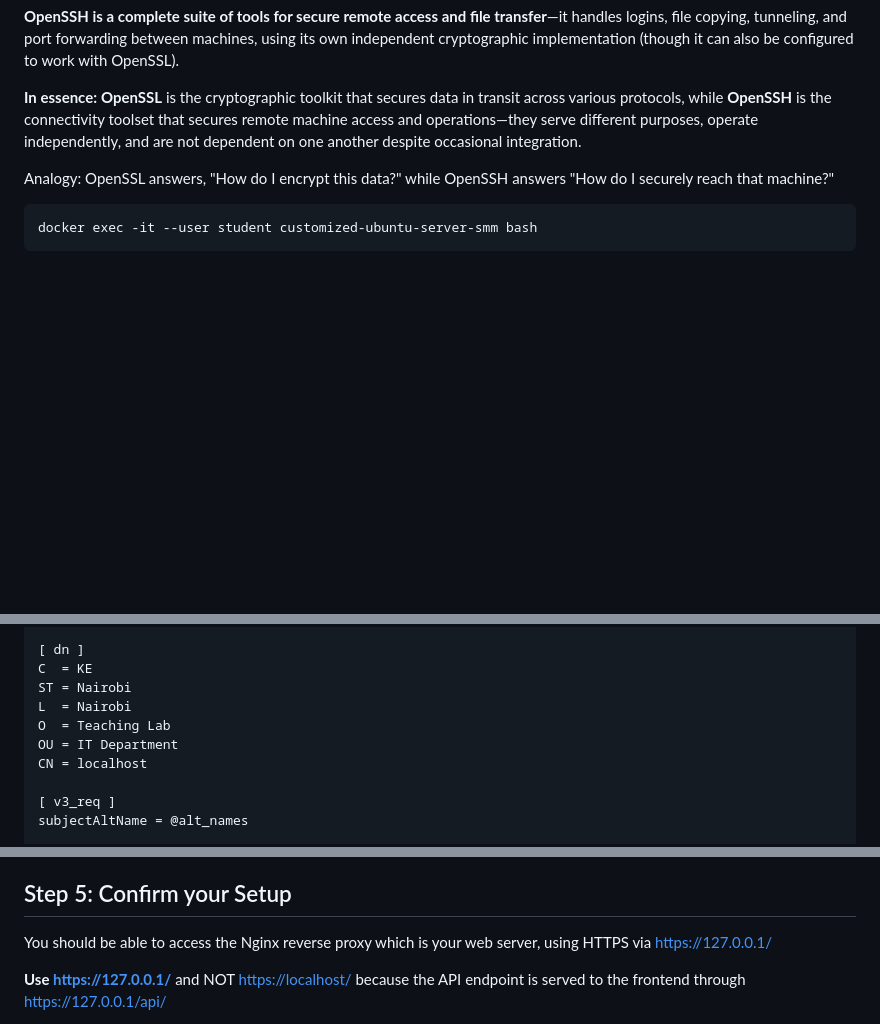
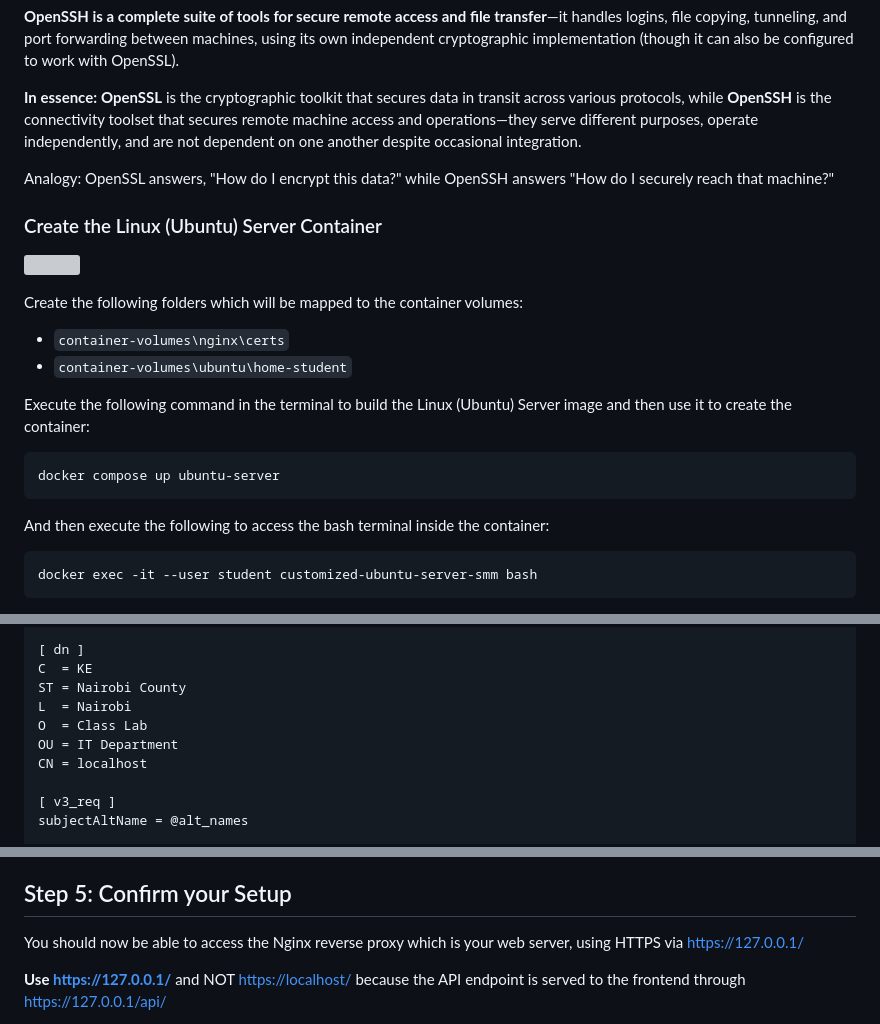
Before and after one commit to course-files/ServingMLModels, a Markdown page: app_server_reverse_proxy_server_setup.md, 3 parts joined by grey strips. Rendered like a GitHub page; blank space fills up the shorter version; grey boxes are pictures that could not be loaded.

Commit message:
Updated instructions for clarity

````diff
--- a/app_server_reverse_proxy_server_setup.md
+++ b/app_server_reverse_proxy_server_setup.md
@@ -10,6 +10,25 @@
 
 Analogy: OpenSSL answers, "How do I encrypt this data?" while OpenSSH answers "How do I securely reach that machine?"
 
+### Create the Linux (Ubuntu) Server Container
+
+<p align="left">
+<img src="https://cdn.jsdelivr.net/gh/devicons/devicon@latest/icons/linux/linux-original.svg" width="40" />
+</p>
+
+Create the following folders which will be mapped to the container volumes:
+
+- `container-volumes\nginx\certs`
+- `container-volumes\ubuntu\home-student`
+
+Execute the following command in the terminal to build the Linux (Ubuntu) Server image and then use it to create the container:
+
+```shell
+docker compose up ubuntu-server
+```
+
+And then execute the following to access the bash terminal inside the container:
+
 ```shell
 docker exec -it --user student customized-ubuntu-server-smm bash
 ```
@@ -59,9 +73,9 @@ distinguished_name = dn
 
 [ dn ]
 C  = KE
-ST = Nairobi
+ST = Nairobi County
 L  = Nairobi
-O  = Teaching Lab
+O  = Class Lab
 OU = IT Department
 CN = localhost
 
@@ -195,7 +209,7 @@ The Docker Compose command in **Step 2** builds the following Dockerfile to crea
 
 ## Step 5: Confirm your Setup
 
-You should be able to access the Nginx reverse proxy which is your web server, using HTTPS via [https://127.0.0.1/](https://127.0.0.1/)
+You should now be able to access the Nginx reverse proxy which is your web server, using HTTPS via [https://127.0.0.1/](https://127.0.0.1/)
 
 **Use [https://127.0.0.1/](https://127.0.0.1/)** and NOT [https://localhost/](https://localhost/) because the API endpoint is served to the frontend through [https://127.0.0.1/api/](https://127.0.0.1/api/)
 
````
Also changed, not shown: other parts of app_server_reverse_proxy_server_setup.md (+0 -5 lines).
